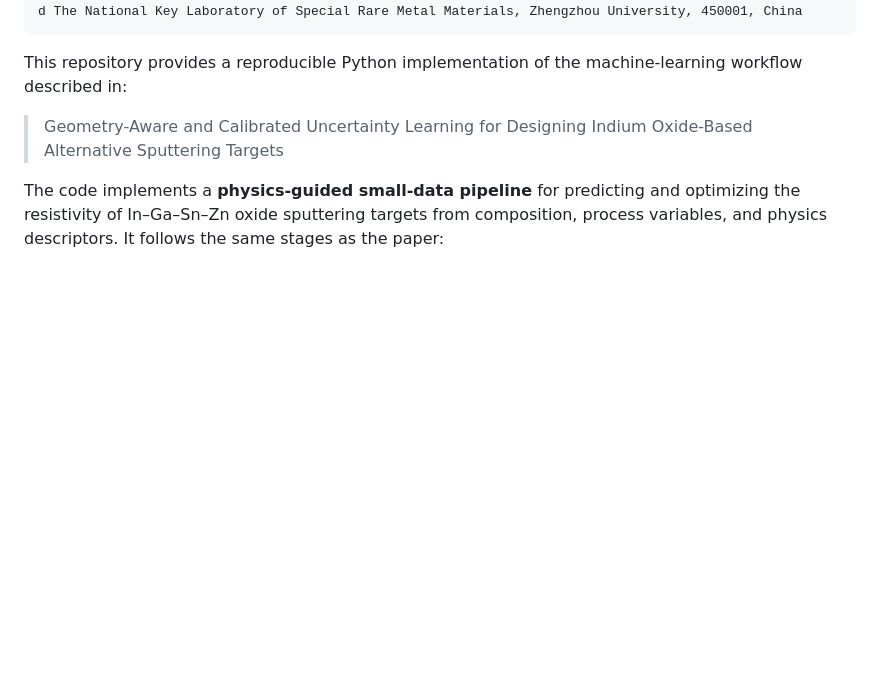
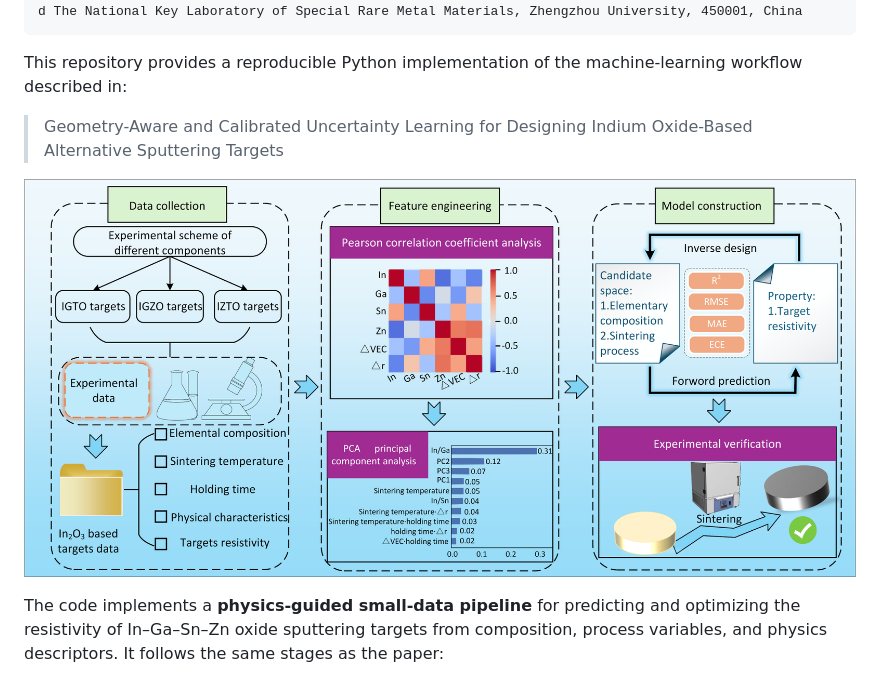
Before and after one commit to Samsomyajit/Physics_guided_sputterML, a Markdown page: README.md, the part around the change. Drawn GitHub-style; blank space fills up the shorter version.

```diff
--- a/README.md
+++ b/README.md
@@ -9,6 +9,8 @@ d The National Key Laboratory of Special Rare Metal Materials, Zhengzhou Univers
 This repository provides a reproducible Python implementation of the machine-learning workflow described in:
 
 > Geometry-Aware and Calibrated Uncertainty Learning for Designing Indium Oxide-Based Alternative Sputtering Targets
+
+![](https://github.com/Samsomyajit/Physics_guided_sputterML/blob/main/data/FlowSputRes.png)
 
 The code implements a **physics-guided small-data pipeline** for predicting and optimizing the resistivity of In–Ga–Sn–Zn oxide sputtering targets from composition, process variables, and physics descriptors. It follows the same stages as the paper:
 
```
